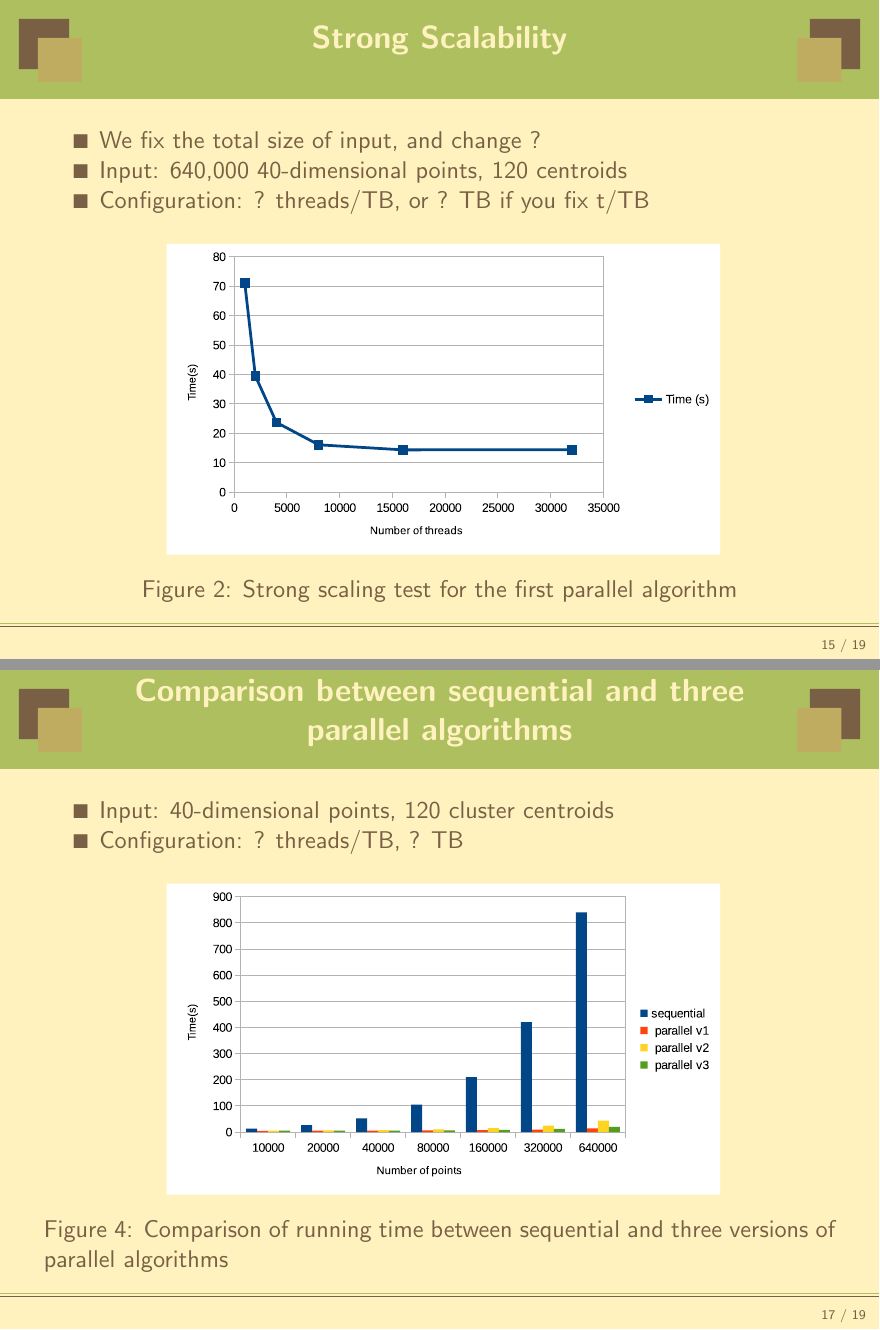
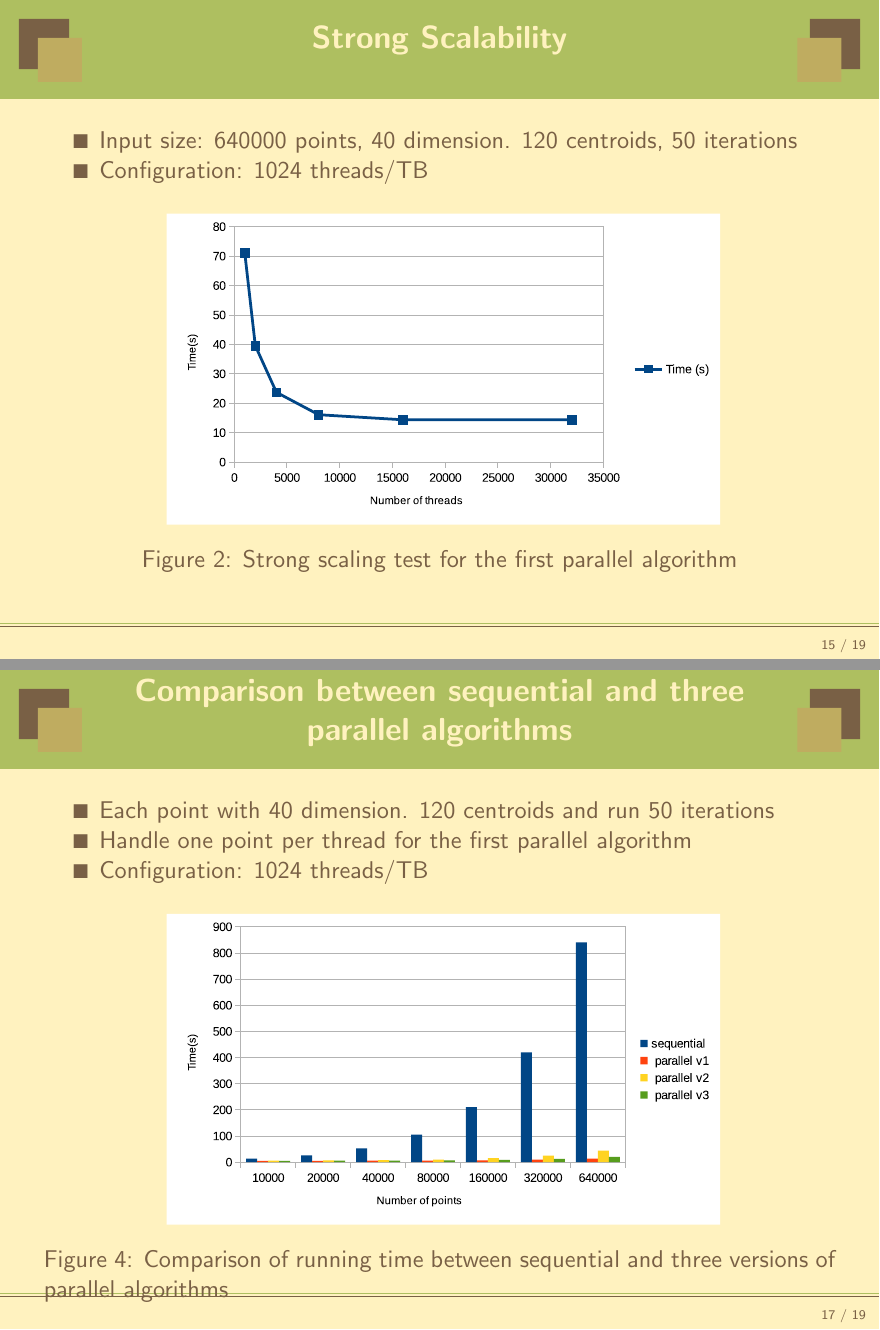
Before and after one commit to pkuwalter/kmeans_parallel, LaTeX slides (doc/final_presentation/presentation.tex): pages 15 and 17 of 19, joined at a grey line. Compiled offline with LaTeX, dvips and Ghostscript.

Commit message:
resolve conflicts

```diff
--- a/doc/final_presentation/presentation.tex
+++ b/doc/final_presentation/presentation.tex
@@ -299,33 +299,10 @@ fleqn]{powerdot}
 \end{slide}
 
 \begin{slide}{Strong Scalability}
-%  \begin{compactitem}
-%  \item{Input size: 640000 points, 40 dimension. }
-%  \item{120 centroids, 50 iterations}
-%  \end{compactitem}
-%  \scriptsize
-%  \begin{table}[ht]
-%  \centering
-%  \begin{tabular}{|c|c|c|c|c|c|c|}
-%    \hline
-%    Number of threads	& 1000	    & 2000	    & 4000	& 8000	& 16000 & 32000\\
-%    \hline
-%    Points per thread 	&640	&320	&160	&80	&40	&20 \\
-%    \hline
-%    Time (s)	 & 71.100505	& 39.540554	& 23.712905	& 16.106382	& 14.376102	& 14.406176	\\
-%    \hline
-%  \end{tabular}
-%  \label{tab:strong-scaling}
-%  \caption{Strong scaling test for the first parallel algorithm}
-%\end{table}
-%\end{slide}
-
   \begin{compactitem}
-  \item{We fix the total size of input, and change ?}
-  \item{Input: 640,000 40-dimensional points, 120 centroids}
-  \item{Configuration: ? threads/TB, or ? TB if you fix t/TB}
+  \item{Input size: 640000 points, 40 dimension. 120 centroids, 50 iterations}
+  \item{Configuration: 1024 threads/TB}
   \end{compactitem}
-
   \begin{figure}[!h]
     \centering
     \includegraphics[width=0.7\linewidth]{fig/strong_scaling}
@@ -369,37 +326,11 @@ fleqn]{powerdot}
 \end{slide}
 
 \begin{slide}{Comparison between sequential and three parallel algorithms}
-
-%  \tiny
-%  \begin{table}[!h]
-%  \centering
-%  \begin{tabular}{|c|c|c|c|c|c|c|c|c|}
-%    \hline
-%    {}& Number of points	& 10000	& 20000	& 40000	& 80000	& 160000	& 320000	& 640000 \\
-%    \hline
-%    \multirow{4}{*}{Time(s)}	& sequential	& 13.342	& 26.397	& 52.528	& 105.078	& 210.116	& 420.287	& 840.637 \\
-%    \cline{2-9}
-%	  & parallel v1	& 5.150	& 5.335	& 5.569	& 6.213	& 7.277	& 9.324	& 13.883 \\
-%    \cline{2-9}
-%	  & parallel v2	& 5.914	& 6.603	& 7.931	& 10.267	& 15.380	& 25.137	& 44.042 \\
-%    \cline{2-9}
-%	  & parallel v3	& 5.308	& 5.559	& 6.049	& 6.932	& 8.956	& 12.662	& 20.017 \\
-%    \hline
-%  \end{tabular}
-%  \label{tab:comparison}
-%  \caption{Comparison of running time between sequential and three versions of parallel algorithms}
-%\end{table}
-
-%  \begin{compactitem}
-%  \item{Each point with 40 dimension. 120 centroids and run 50 iterations}
-%  \item{One point per thread for the first parallel algorithm}
-%  \end{compactitem}
-
   \begin{compactitem}
-  \item{Input: 40-dimensional points, 120 cluster centroids}
-  \item{Configuration: ? threads/TB, ? TB}
+  \item{Each point with 40 dimension. 120 centroids and run 50 iterations}
+  \item{Handle one point per thread for the first parallel algorithm}
+  \item{Configuration: 1024 threads/TB}
   \end{compactitem}
-
   \begin{figure}[!h]
     \centering
     \includegraphics[width=0.7\linewidth]{fig/all_comparison}
```
Also changed, not shown: doc/final_presentation/presentation.tex (24 more changed lines). Lines whose indentation alone changed are shown as unchanged.
